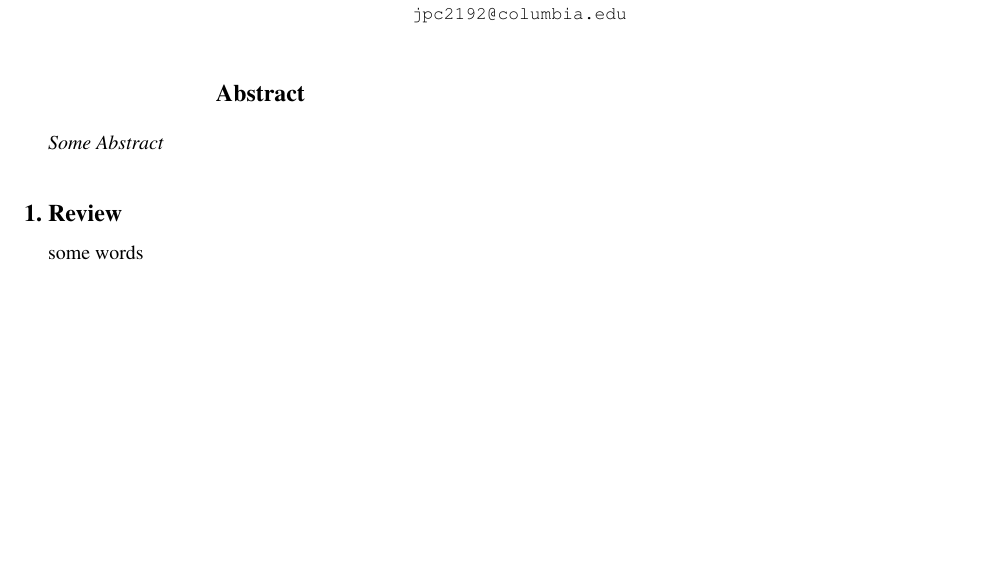
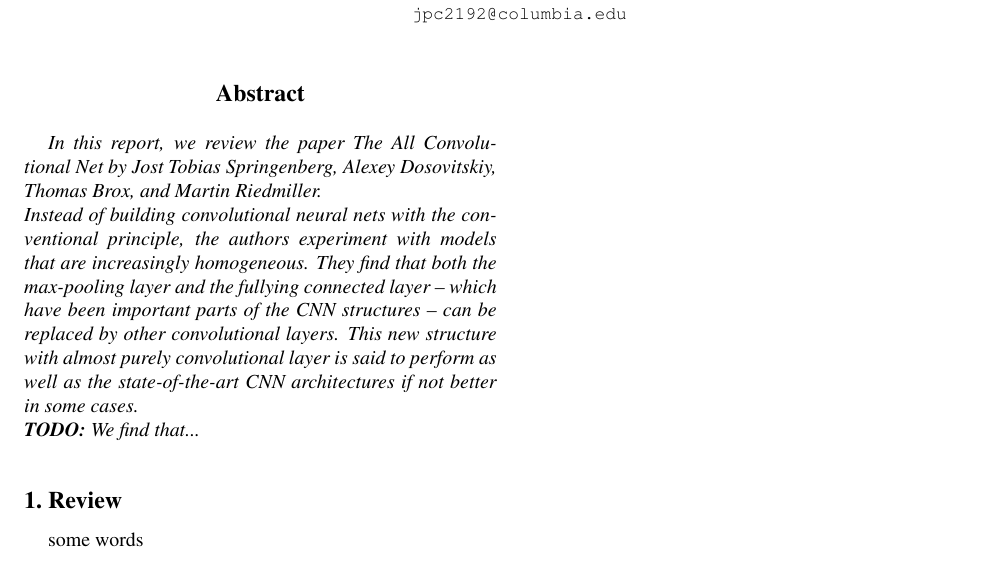
Before and after one commit to asnadyvt/all_conv_net, a LaTeX paper (report/report.tex, which reads report/tex/Abstract.tex): part of the page, cut so that both start at the same text, the shorter picture padded with empty space. Compiled offline with pdfLaTeX; a missing bibliography style is replaced by a similar one.

Commit message:
abstract

```diff
--- a/report/tex/Abstract.tex
+++ b/report/tex/Abstract.tex
@@ -1,3 +1,5 @@
 \begin{abstract}
-Some Abstract
+In this report, we review the paper The All Convolutional Net by Jost Tobias Springenberg, Alexey Dosovitskiy, Thomas Brox, and Martin Riedmiller.\\
+Instead of building convolutional neural nets with the conventional principle, the authors experiment with models that are increasingly homogeneous. They find that both the max-pooling layer and the fullying connected layer -- which have been important parts of the CNN structures -- can be replaced by other convolutional layers. This new structure with almost purely convolutional layer is said to perform as well as the state-of-the-art CNN architectures if not better in some cases.\\
+\textbf{TODO:} We find that...
 \end{abstract}
```
